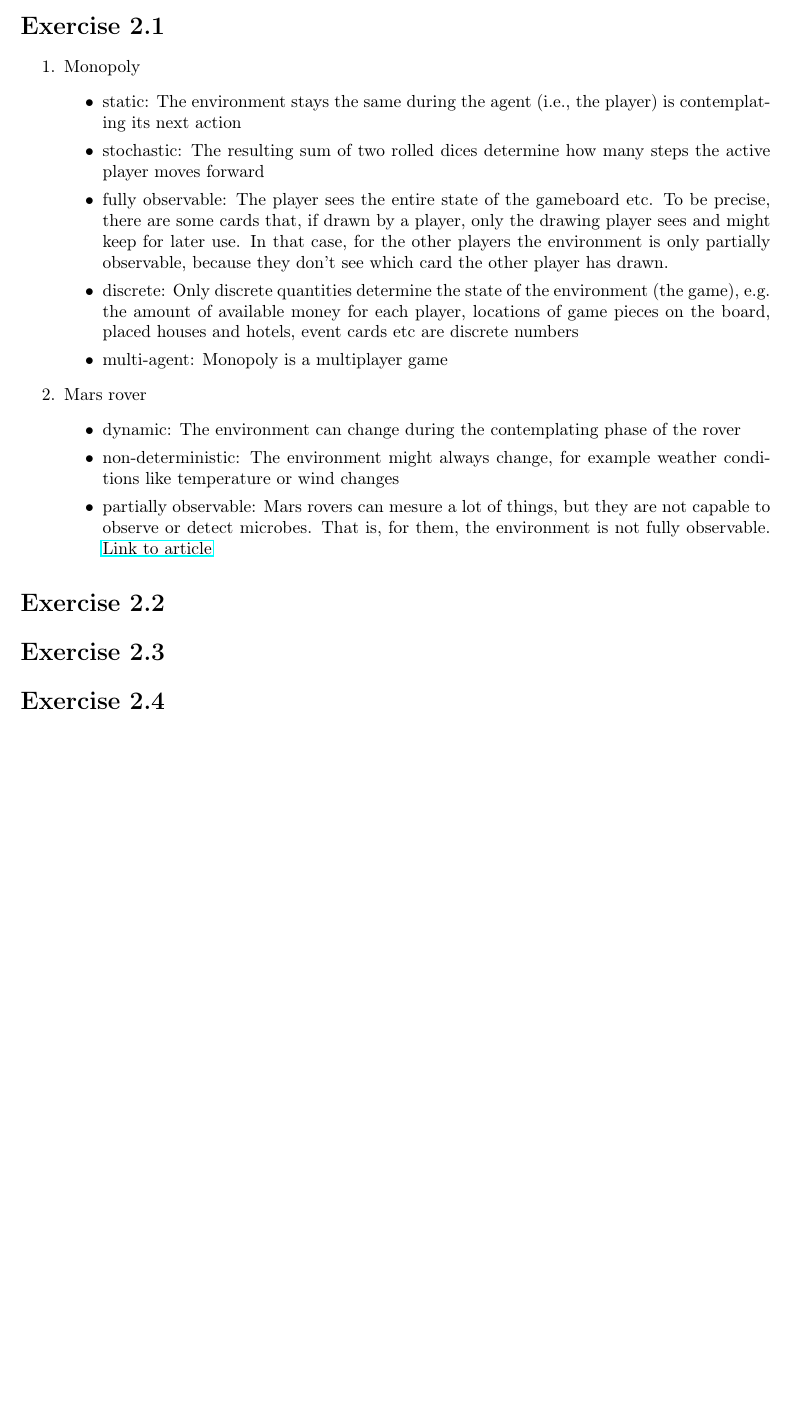
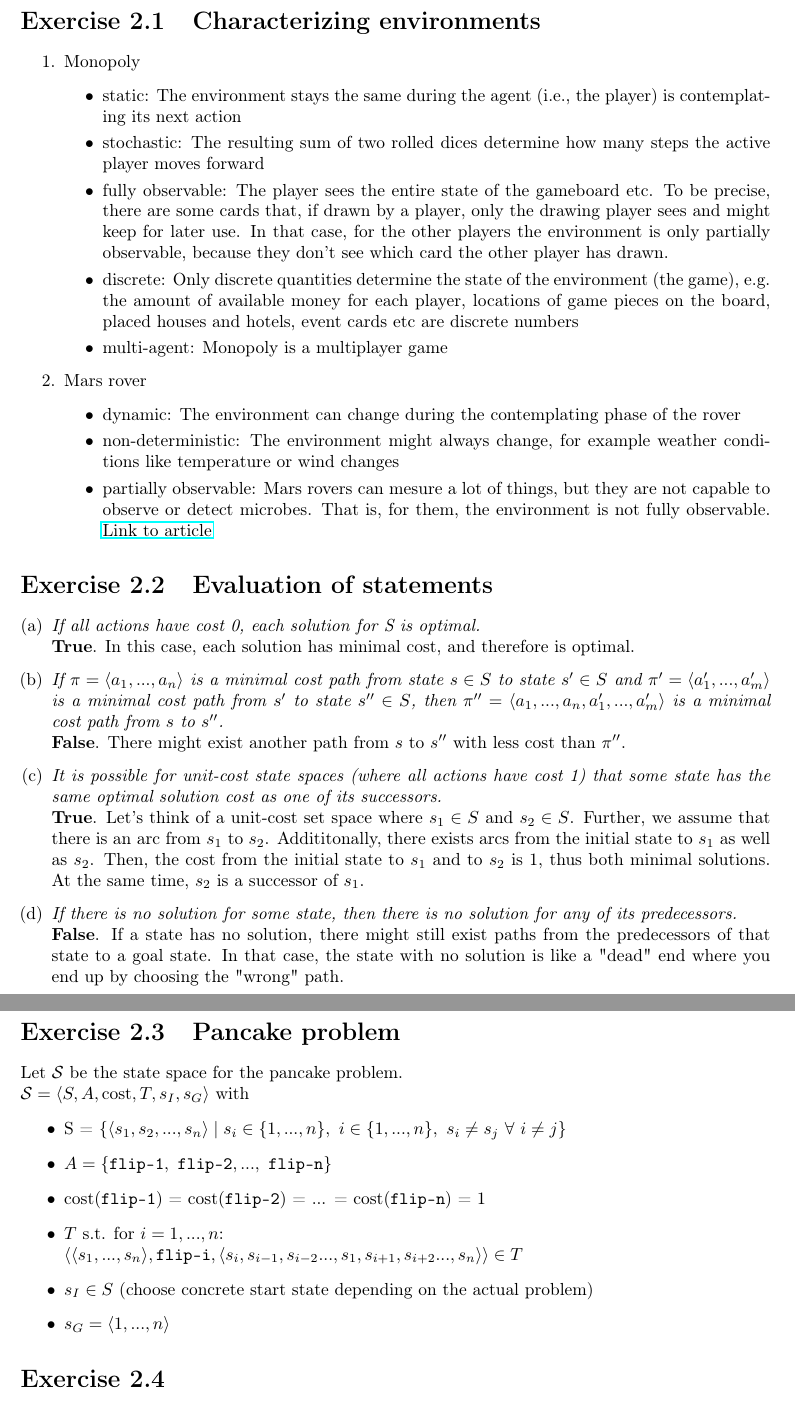
Before and after one commit to beniregez/AI_2026, a LaTeX problem sheet (ex02/latex-exercise-example.tex): part of the page before the commit and two parts of pages 1 and 2 of 2 after it, the two joined at a grey line, cut at the place of the change, the shorter picture padded with empty space. Compiled offline with pdfLaTeX.

Commit message:
Add up to exercise 2.3.

```diff
--- a/ex02/latex-exercise-example.tex
+++ b/ex02/latex-exercise-example.tex
@@ -39,7 +39,7 @@
 
 \begin{document}
 
-\section{}
+\section{Characterizing environments}
 
 % Characterize the following environments by describing if they are
 % - static / dynamic,
@@ -83,9 +83,59 @@
     \end{itemize}
 \end{enumerate}
 
-\section{}
+\section{Evaluation of statements}
+\begin{enumerate}[(a)]
+    \item \textit{If all actions have cost 0, each solution for S is
+    optimal.}\\
+    \textbf{True}. In this case, each solution has minimal cost, and therefore
+    is optimal.
+    \item \textit{If $\pi = \langle a_1, ... , a_n \rangle $ is a
+    minimal cost path from state $s \in S$ to state $s' \in S$ and
+    $\pi' = \langle a'_1, . . . , a'_m \rangle$ is a minimal cost
+    path from $s'$ to state $s'' \in S$, then $\pi'' = \langle a_1,
+    ... , a_n, a'_1, ... , a'_m \rangle$ is a minimal cost path
+    from $s$ to $s''$.}\\
+    \textbf{False}. There might exist another path from $s$ to $s''$ with less cost
+    than $\pi''$.
+    \item \textit{It is possible for unit-cost state spaces (where all
+    actions have cost 1) that some state has the same optimal solution
+    cost as one of its successors.}\\
+    \textbf{True}. Let's think of a unit-cost set space where $s_1 \in S$ and
+    $s_2 \in S$.
+    Further, we assume that there is an arc from $s_1$ to $s_2$.
+    Addititonally, there exists arcs from the initial state to $s_1$ as well
+    as $s_2$.
+    Then, the cost from the initial state to $s_1$ and to $s_2$ is 1,
+    thus both minimal solutions.
+    At the same time, $s_2$ is a successor of $s_1$.
+    \item \textit{If there is no solution for some state, then there is
+    no solution for any of its predecessors.}\\
+    \textbf{False}. If a state has no solution, there might still exist paths from
+    the predecessors of that state to a goal state. In that case, the state
+    with no solution is like a "dead" end where you end up by choosing the
+    "wrong" path.
+\end{enumerate}
 
-\section{}
+\section{Pancake problem}
+Let $\mathcal{S}$ be the state space for the pancake problem.\\
+$\mathcal{S} = \langle S, A, \text{cost}, T, s_I, s_G \rangle$ with
+\begin{itemize}
+    \item S = $ \{ \langle s_1, s_2, ..., s_n \rangle \mid
+    s_i \in \{ 1, ..., n \}, \ i \in \{1, ..., n \}, \
+    s_i \neq s_j \ \forall \ i \neq j \}$
+    \item $A = \{ \texttt{flip-1}, \ \texttt{flip-2}, ..., \ \texttt{flip-n} \}$
+    \item cost(\texttt{flip-1}) = cost(\texttt{flip-2}) = ... =
+    cost(\texttt{flip-n}) = 1
+    \item $T$ s.t. for $i = 1, ..., n$:\\
+        $\langle
+        \langle s_1, ..., s_n \rangle,
+        \texttt{flip-i},
+        \langle s_i, s_{i-1}, s_{i-2} ..., s_1, s_{i+1}, s_{i+2} ..., s_n \rangle
+        \rangle
+        \in T$
+    \item $s_I \in S$ (choose concrete start state depending on the actual problem)
+    \item $s_G = \langle 1, ..., n \rangle$
+\end{itemize}
 
 \section{}
 
```
